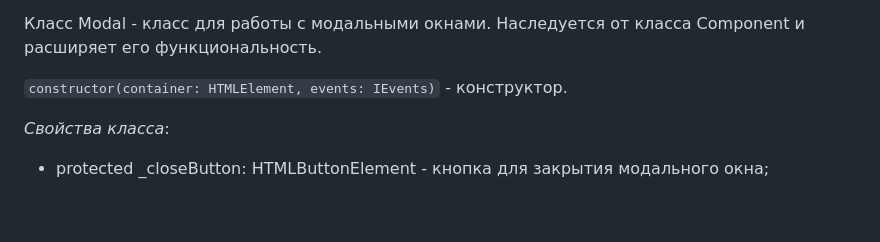
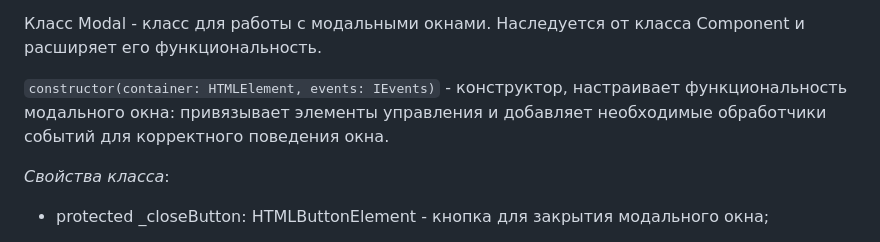
Before and after one commit to AlexandriaBlade/web-larek-frontend, a Markdown page: README.md, the part around the change. Rendered like a GitHub page; blank space fills up the shorter version.

```diff
--- a/README.md
+++ b/README.md
@@ -653,7 +653,7 @@ AppState расширяет базовый класс Model, что позвол
 Наследуется от класса Component и расширяет его функциональность.
 
 
-`constructor(container: HTMLElement, events: IEvents)` - конструктор.
+`constructor(container: HTMLElement, events: IEvents)` - конструктор,  настраивает функциональность модального окна: привязывает элементы управления и добавляет необходимые обработчики событий для корректного поведения окна.
 
 
 *Свойства класса*:
```
